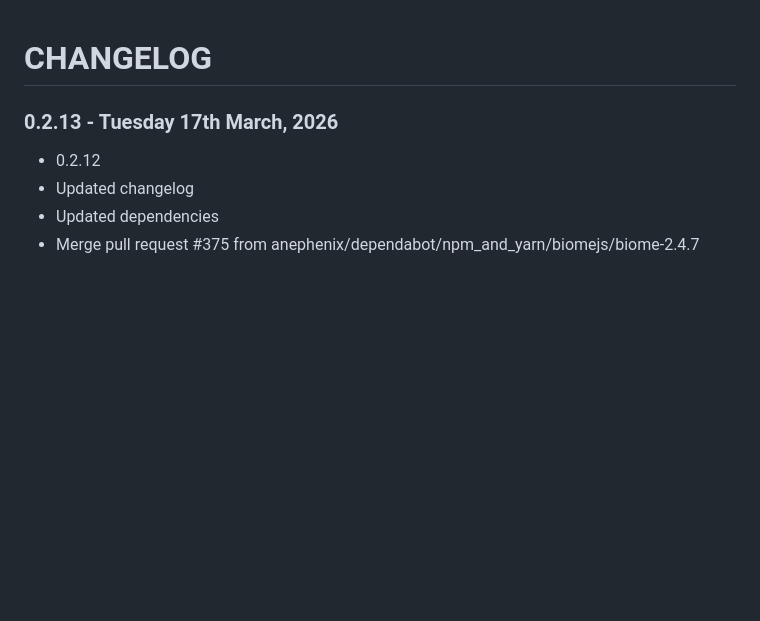
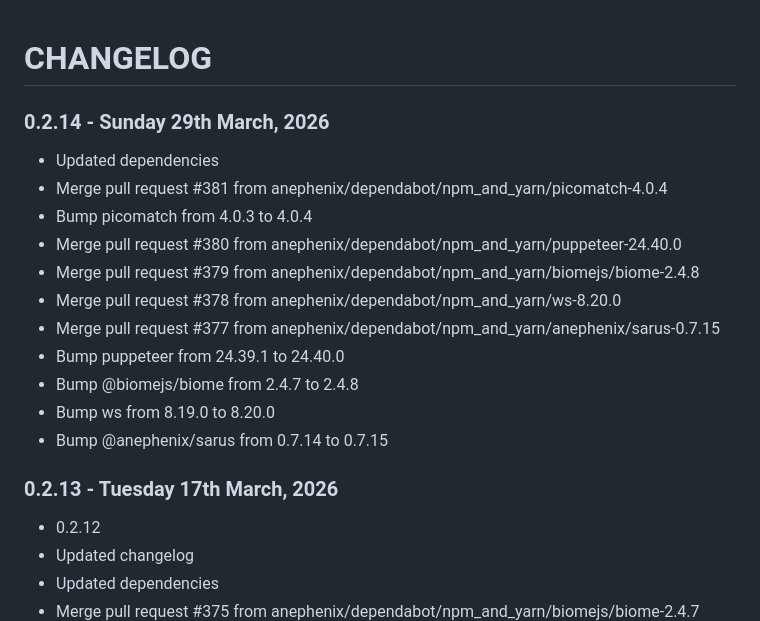
Before and after one commit to anephenix/hub, a Markdown page: CHANGELOG.md, the part around the change. Drawn GitHub-style; blank space fills up the shorter version.

Commit message:
Updated changelog

```diff
--- a/CHANGELOG.md
+++ b/CHANGELOG.md
@@ -1,4 +1,18 @@
 # CHANGELOG
+
+### 0.2.14 - Sunday 29th March, 2026
+
+- Updated dependencies
+- Merge pull request #381 from anephenix/dependabot/npm_and_yarn/picomatch-4.0.4
+- Bump picomatch from 4.0.3 to 4.0.4
+- Merge pull request #380 from anephenix/dependabot/npm_and_yarn/puppeteer-24.40.0
+- Merge pull request #379 from anephenix/dependabot/npm_and_yarn/biomejs/biome-2.4.8
+- Merge pull request #378 from anephenix/dependabot/npm_and_yarn/ws-8.20.0
+- Merge pull request #377 from anephenix/dependabot/npm_and_yarn/anephenix/sarus-0.7.15
+- Bump puppeteer from 24.39.1 to 24.40.0
+- Bump @biomejs/biome from 2.4.7 to 2.4.8
+- Bump ws from 8.19.0 to 8.20.0
+- Bump @anephenix/sarus from 0.7.14 to 0.7.15
 
 ### 0.2.13 - Tuesday 17th March, 2026
 
```
